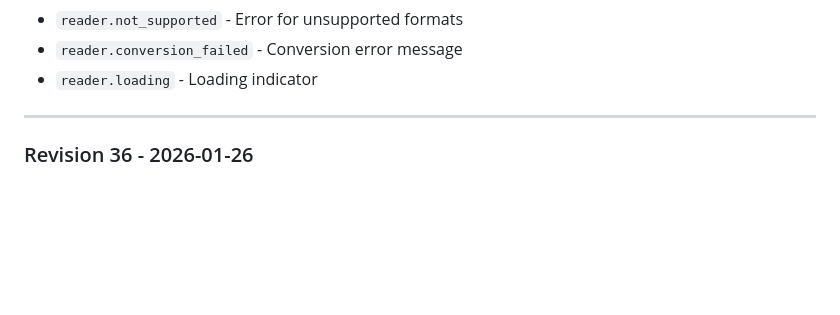
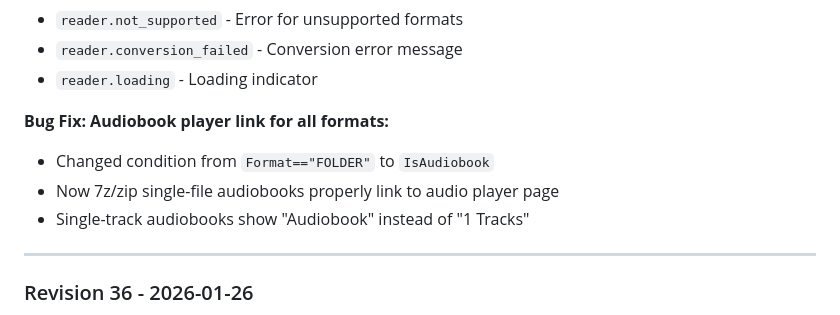
Before and after one commit to dimgord/sopds-go, a Markdown page: PROGRESS.md, the part around the change. Rendered like a GitHub page; blank space fills up the shorter version.

Commit message:
docs: Update PROGRESS.md with audiobook fix
Co-Authored-By: Claude Opus 4.5 <noreply@anthropic.com>

```diff
--- a/PROGRESS.md
+++ b/PROGRESS.md
@@ -47,6 +47,11 @@
 - `reader.not_supported` - Error for unsupported formats
 - `reader.conversion_failed` - Conversion error message
 - `reader.loading` - Loading indicator
+
+**Bug Fix: Audiobook player link for all formats:**
+- Changed condition from `Format=="FOLDER"` to `IsAudiobook`
+- Now 7z/zip single-file audiobooks properly link to audio player page
+- Single-track audiobooks show "Audiobook" instead of "1 Tracks"
 
 ---
 
```
